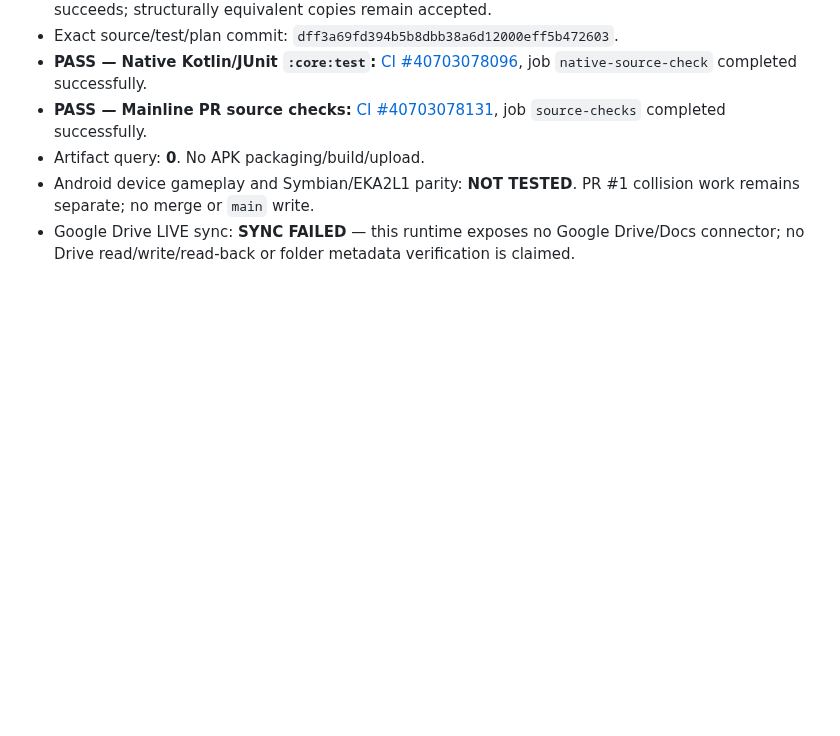
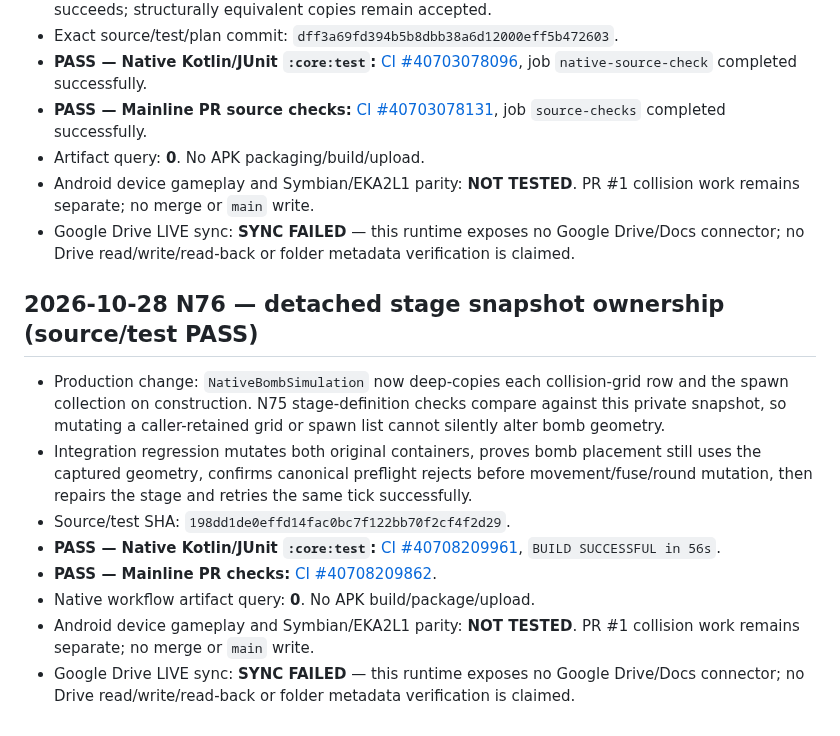
Before and after one commit to amroalhamedi2022-hue/explode-arena-android-remaster, a Markdown page: docs/AUTONOMOUS_ACCEPTANCE.md, the part around the change. GitHub-like rendering; blank space fills up the shorter version.

Commit message:
docs: record N76 stage snapshot acceptance evidence

```diff
--- a/docs/AUTONOMOUS_ACCEPTANCE.md
+++ b/docs/AUTONOMOUS_ACCEPTANCE.md
@@ -1006,3 +1006,14 @@ Updated: 2026-10-23 (native migration first code slice)
 - Artifact query: **0**. No APK packaging/build/upload.
 - Android device gameplay and Symbian/EKA2L1 parity: **NOT TESTED**. PR #1 collision work remains separate; no merge or `main` write.
 - Google Drive LIVE sync: **SYNC FAILED** — this runtime exposes no Google Drive/Docs connector; no Drive read/write/read-back or folder metadata verification is claimed.
+
+## 2026-10-28 N76 — detached stage snapshot ownership (source/test PASS)
+
+- Production change: `NativeBombSimulation` now deep-copies each collision-grid row and the spawn collection on construction. N75 stage-definition checks compare against this private snapshot, so mutating a caller-retained grid or spawn list cannot silently alter bomb geometry.
+- Integration regression mutates both original containers, proves bomb placement still uses the captured geometry, confirms canonical preflight rejects before movement/fuse/round mutation, then repairs the stage and retries the same tick successfully.
+- Source/test SHA: `198dd1de0effd14fac0bc7f122bb70f2cf4f2d29`.
+- **PASS — Native Kotlin/JUnit `:core:test`:** [CI #40708209961](https://github.com/amroalhamedi2022-hue/explode-arena-android-remaster/actions/runs/40708209961), `BUILD SUCCESSFUL in 56s`.
+- **PASS — Mainline PR checks:** [CI #40708209862](https://github.com/amroalhamedi2022-hue/explode-arena-android-remaster/actions/runs/40708209862).
+- Native workflow artifact query: **0**. No APK build/package/upload.
+- Android device gameplay and Symbian/EKA2L1 parity: **NOT TESTED**. PR #1 collision work remains separate; no merge or `main` write.
+- Google Drive LIVE sync: **SYNC FAILED** — this runtime exposes no Google Drive/Docs connector; no Drive read/write/read-back or folder metadata verification is claimed.
```
